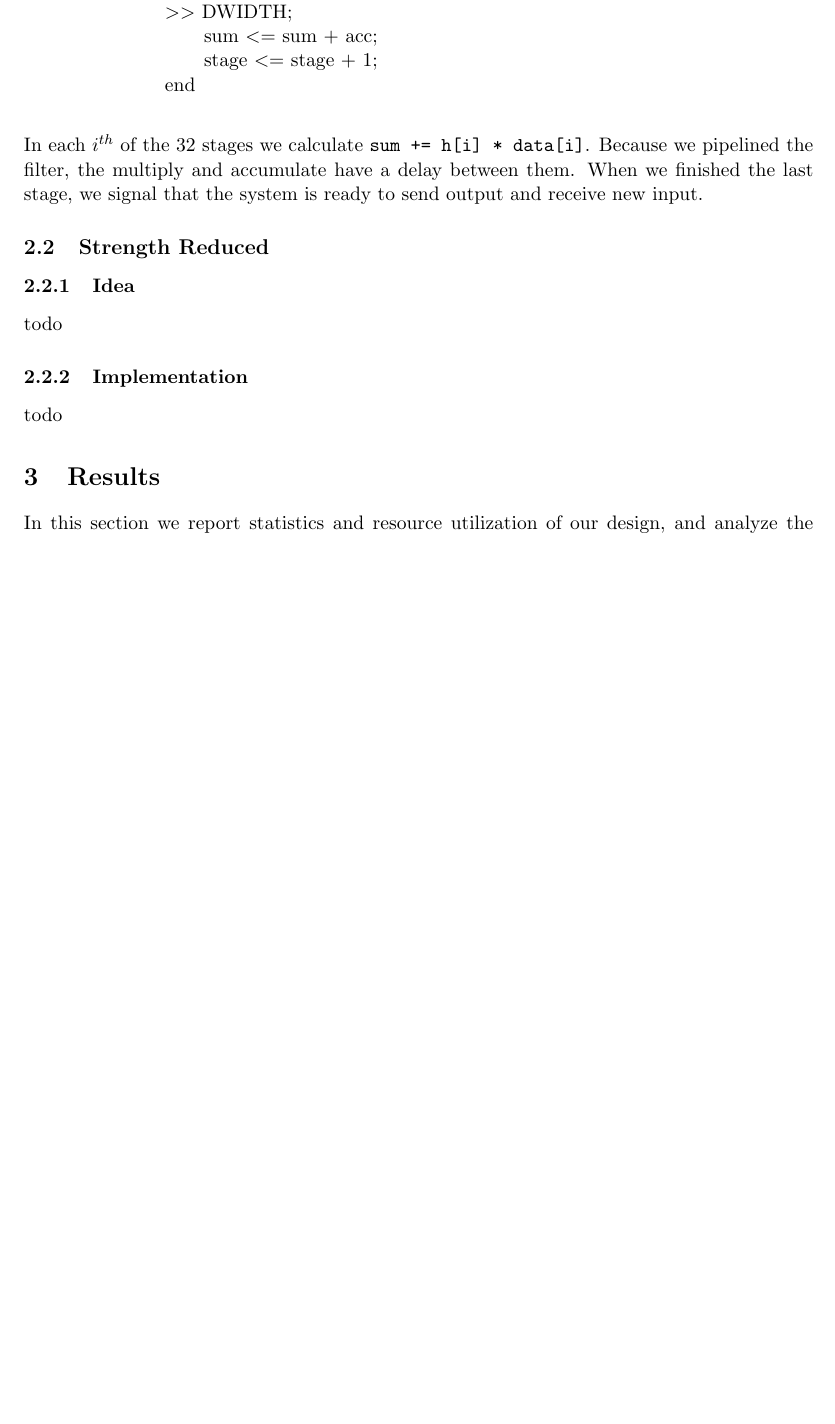
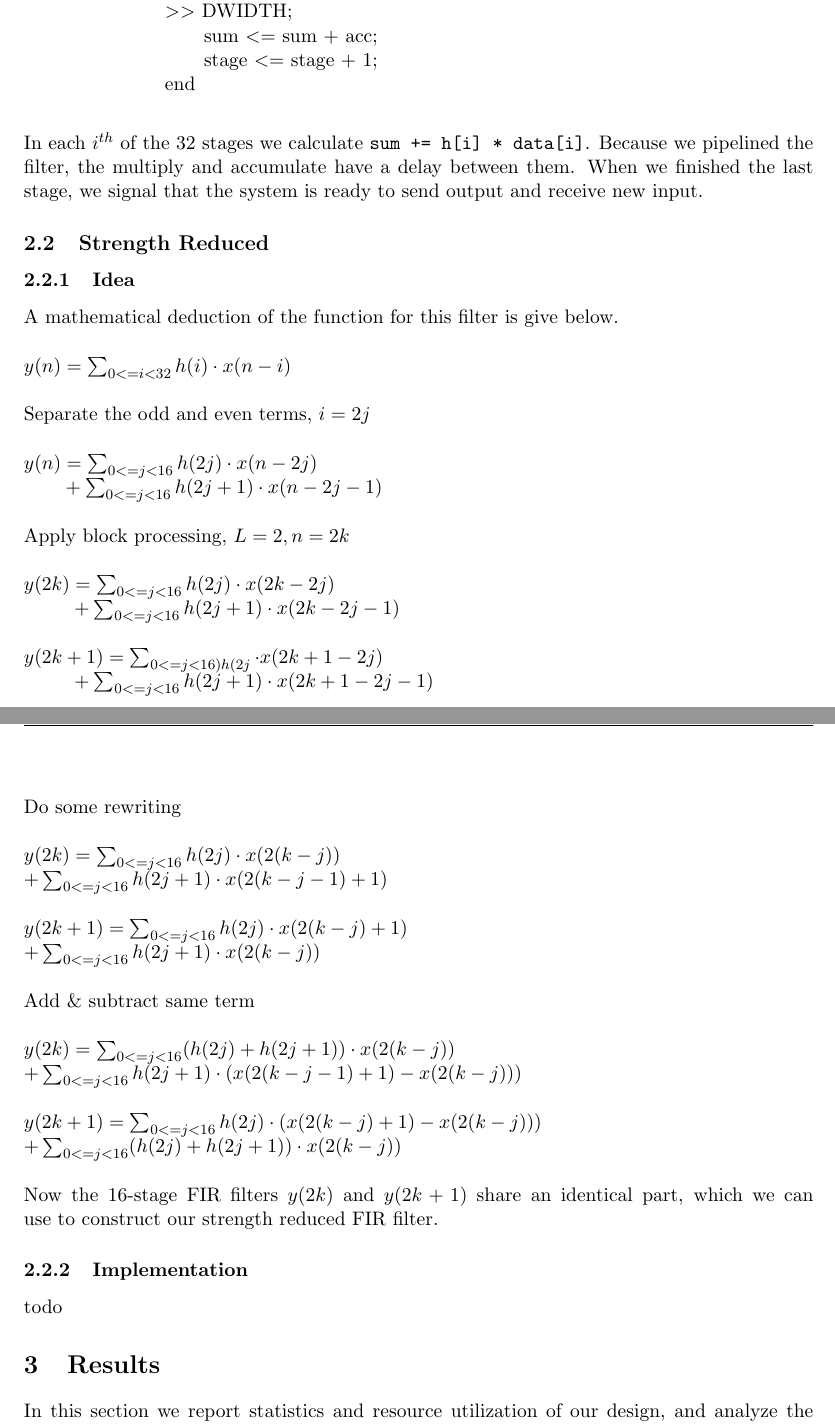
Before and after one commit to nickyadvokaat/VLSI, a LaTeX paper (lab3/report/report.tex, which reads lab3/report/solution.tex): part of page 4 of 9 before the commit and two parts of pages 4 and 5 of 10 after it, the two joined at a grey line, cut so that both start at the same text, the shorter picture padded with empty space. Compiled offline with pdfLaTeX.

Commit message:
Progress report L3

```diff
--- a/lab3/report/solution.tex
+++ b/lab3/report/solution.tex
@@ -58,6 +58,40 @@ end\\
 In each $i^{th}$ of the 32 stages we calculate \texttt{sum += h[i] * data[i]}. Because we pipelined the filter, the multiply and accumulate have a delay between them. When we finished the last stage, we signal that the system is ready to send output and receive new input.
 \subsection{Strength Reduced }
 \subsubsection{Idea}
-todo
+A mathematical deduction of the function for this filter is give below.\\
+\\
+$y(n) = \sum_{0<=i<32} h(i) \cdot x(n-i)$\\
+\\
+Separate the odd and even terms, $ i=2j$\\
+\\
+$y(n) = \sum_{0<=j<16} h(2j) \cdot x(n-2j)$\\
+$\phantom{y(n)} + \sum_{0<=j<16} h(2j+1) \cdot x(n-2j-1)$\\
+\\
+Apply block processing, $L=2, n=2k$\\
+\\
+$y(2k)   = \sum_{0<=j<16} h(2j) \cdot x(2k-2j)$\\
+$\phantom{y(2k)}       + \sum_{0<=j<16} h(2j+1) \cdot x(2k-2j-1)$\\
+\\
+$y(2k+1) = \sum_{0<=j<16) h(2j} \cdot x(2k+1-2j)$\\
+$\phantom{y(2k)}        + \sum_{0<=j<16} h(2j+1) \cdot x(2k+1-2j-1)$\\
+\\
+Do some rewriting\\
+\\
+$y(2k)   = \sum_{0<=j<16} h(2j) \cdot x(2(k-j))$\\
+$       + \sum_{0<=j<16} h(2j+1) \cdot x(2(k-j-1)+1)$\\
+\\
+$y(2k+1) = \sum_{0<=j<16} h(2j) \cdot x(2(k-j)+1)$\\
+$        + \sum_{0<=j<16} h(2j+1) \cdot x(2(k-j))$\\
+\\
+Add \& subtract same term\\
+\\
+$y(2k)   = \sum_{0<=j<16} (h(2j) + h(2j+1)) \cdot x(2(k-j))$\\
+$        + \sum_{0<=j<16} h(2j+1) \cdot (x(2(k-j-1)+1) - x(2(k-j)))$\\
+\\
+$y(2k+1) = \sum_{0<=j<16} h(2j) \cdot (x(2(k-j)+1) - x(2(k-j)))$\\
+$        + \sum_{0<=j<16} (h(2j) + h(2j+1)) \cdot x(2(k-j))$\\
+\\
+Now the 16-stage FIR filters $y(2k)$ and $y(2k+1)$ share an identical part, which we can use to construct our strength reduced FIR filter.
+
 \subsubsection{Implementation}
 todo
```
Also changed, not shown: lab3/report/results.tex (+13 -2 lines).
